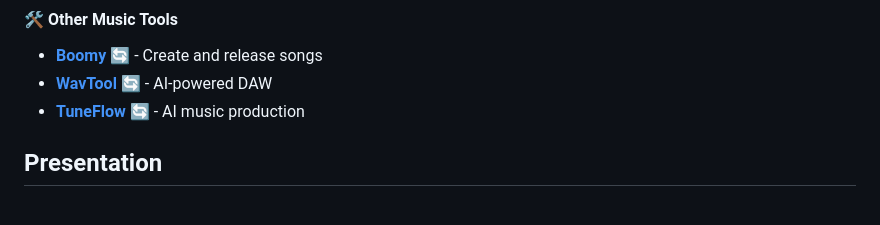
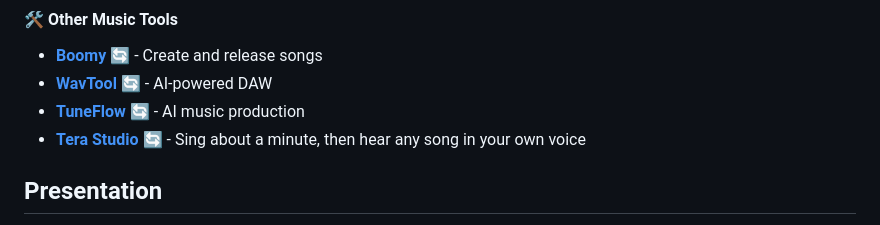
Before and after one commit to mehmetkahya0/AI-Catalog, a Markdown page: README.md, the part around the change. GitHub-like rendering.

Commit message:
Add Tera Studio to Music

```diff
--- a/README.md
+++ b/README.md
@@ -669,6 +669,7 @@ We welcome contributions! Please read our [Contributing Guidelines](CONTRIBUTING
 - **[Boomy](https://boomy.com)** 🔄 - Create and release songs
 - **[WavTool](https://wavtool.com)** 🔄 - AI-powered DAW
 - **[TuneFlow](https://tuneflow.com)** 🔄 - AI music production
+- **[Tera Studio](https://terastudio.co)** 🔄 - Sing about a minute, then hear any song in your own voice
 
 
 ## Presentation
```
